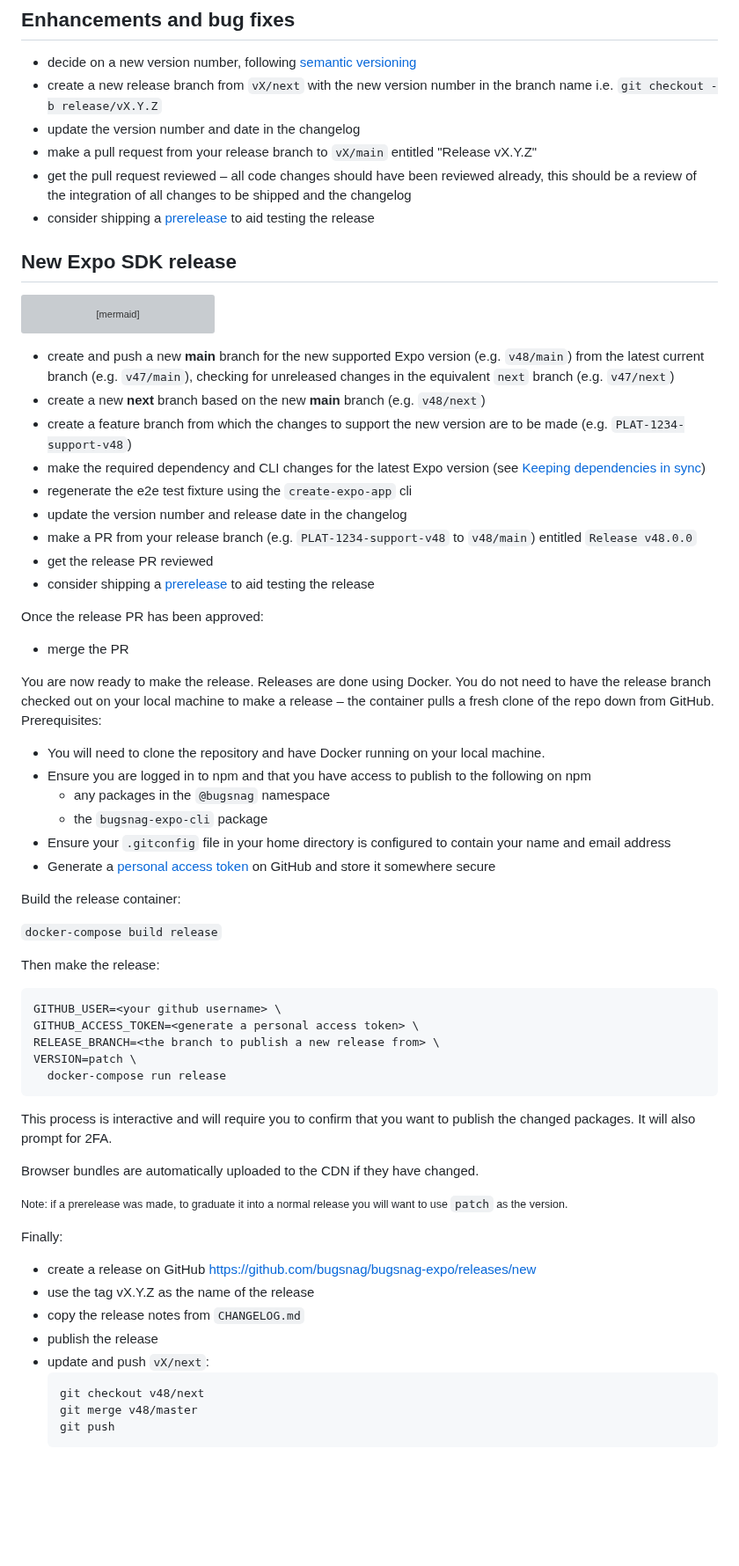
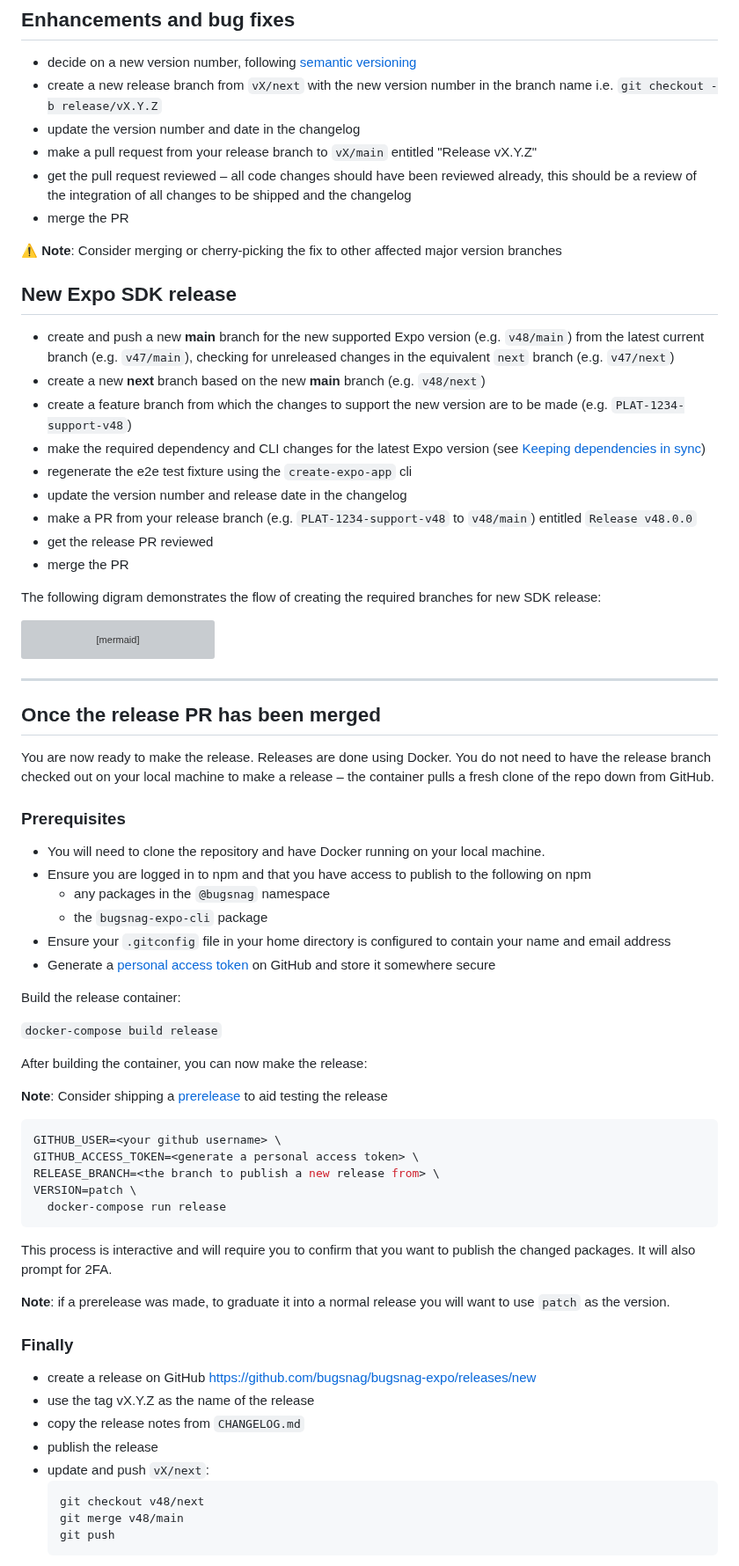
Before and after one commit to bugsnag/bugsnag-expo, a Markdown page: docs/RELEASES.md, the part around one of its changes. Shown at 88% size. Rendered like a GitHub page; blank space fills up the shorter version; grey boxes are pictures that could not be loaded.

Commit message:
docs: :memo: update RELEASES.md

````diff
--- a/docs/RELEASES.md
+++ b/docs/RELEASES.md
@@ -7,9 +7,23 @@
 - update the version number and date in the changelog
 - make a pull request from your release branch to `vX/main` entitled "Release vX.Y.Z"
 - get the pull request reviewed – all code changes should have been reviewed already, this should be a review of the integration of all changes to be shipped and the changelog
-- consider shipping a [prerelease](#prereleases) to aid testing the release
+- merge the PR
+
+⚠️ **Note**: Consider merging or cherry-picking the fix to other affected major version branches
 
 ## New Expo SDK release
+
+- create and push a new **main** branch for the new supported Expo version (e.g. `v48/main`) from the latest current branch (e.g. `v47/main`), checking for unreleased changes in the equivalent `next` branch (e.g. `v47/next`)
+- create a new **next** branch based on the new **main** branch (e.g. `v48/next`)
+- create a feature branch from which the changes to support the new version are to be made (e.g. `PLAT-1234-support-v48`)
+- make the required dependency and CLI changes for the latest Expo version (see [Keeping dependencies in sync](#keeping-dependencies-in-sync))
+- regenerate the e2e test fixture using the `create-expo-app` cli
+- update the version number and release date in the changelog
+- make a PR from your release branch (e.g. `PLAT-1234-support-v48` to `v48/main`) entitled `Release v48.0.0`
+- get the release PR reviewed
+- merge the PR
+
+The following digram demonstrates the flow of creating the required branches for new SDK release:
 
 ```mermaid
 graph TD;
@@ -21,21 +35,13 @@ graph TD;
     release/v48-. PR .->v48/main;
 ```
 
-- create and push a new **main** branch for the new supported Expo version (e.g. `v48/main`) from the latest current branch (e.g. `v47/main`), checking for unreleased changes in the equivalent `next` branch (e.g. `v47/next`)
-- create a new **next** branch based on the new **main** branch (e.g. `v48/next`)
-- create a feature branch from which the changes to support the new version are to be made (e.g. `PLAT-1234-support-v48`)
-- make the required dependency and CLI changes for the latest Expo version (see [Keeping dependencies in sync](#keeping-dependencies-in-sync))
-- regenerate the e2e test fixture using the `create-expo-app` cli
-- update the version number and release date in the changelog
-- make a PR from your release branch (e.g. `PLAT-1234-support-v48` to `v48/main`) entitled `Release v48.0.0`
-- get the release PR reviewed
-- consider shipping a [prerelease](#prereleases) to aid testing the release
+***
 
-Once the release PR has been approved:
+## Once the release PR has been merged
 
-- merge the PR
+You are now ready to make the release. Releases are done using Docker. You do not need to have the release branch checked out on your local machine to make a release – the container pulls a fresh clone of the repo down from GitHub.
 
-You are now ready to make the release. Releases are done using Docker. You do not need to have the release branch checked out on your local machine to make a release – the container pulls a fresh clone of the repo down from GitHub. Prerequisites:
+### Prerequisites
 
 - You will need to clone the repository and have Docker running on your local machine.
 - Ensure you are logged in to npm and that you have access to publish to the following on npm
@@ -48,9 +54,11 @@ Build the release container:
 
 `docker-compose build release`
 
-Then make the release:
+After building the container, you can now make the release:
 
-```
+**Note**: Consider shipping a [prerelease](#prereleases) to aid testing the release
+
+```sh
 GITHUB_USER=<your github username> \
 GITHUB_ACCESS_TOKEN=<generate a personal access token> \
 RELEASE_BRANCH=<the branch to publish a new release from> \
@@ -60,11 +68,9 @@ VERSION=patch \
 
 This process is interactive and will require you to confirm that you want to publish the changed packages. It will also prompt for 2FA.
 
-Browser bundles are automatically uploaded to the CDN if they have changed.
+**Note**: if a prerelease was made, to graduate it into a normal release you will want to use `patch` as the version.
 
-<small>Note: if a prerelease was made, to graduate it into a normal release you will want to use `patch` as the version.</small>
-
-Finally:
+### Finally
 
 - create a release on GitHub https://github.com/bugsnag/bugsnag-expo/releases/new
 - use the tag vX.Y.Z as the name of the release
@@ -73,6 +79,6 @@ Finally:
 - update and push `vX/next`:
     ```sh
     git checkout v48/next
-    git merge v48/master
+    git merge v48/main
     git push
     ```
````
Also changed, not shown: other parts of docs/RELEASES.md (+5 -0 lines).
